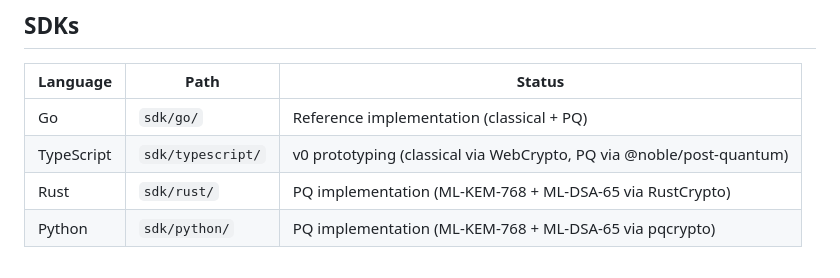
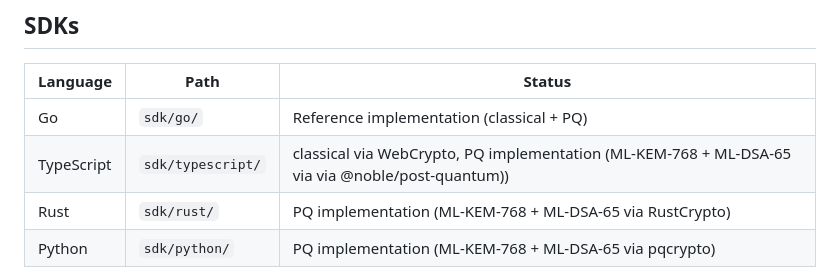
Before and after one commit to PeculiarVentures/cef, a Markdown page: README.md, the part around the change. Drawn GitHub-style.

```diff
--- a/README.md
+++ b/README.md
@@ -292,7 +292,7 @@ containers matching the spec is interoperable.
 | Language | Path | Status |
 |----------|------|--------|
 | Go | `sdk/go/` | Reference implementation (classical + PQ) |
-| TypeScript | `sdk/typescript/` | v0 prototyping (classical via WebCrypto, PQ via @noble/post-quantum) |
+| TypeScript | `sdk/typescript/` | classical via WebCrypto, PQ implementation (ML-KEM-768 + ML-DSA-65 via via @noble/post-quantum))|
 | Rust | `sdk/rust/` | PQ implementation (ML-KEM-768 + ML-DSA-65 via RustCrypto) |
 | Python | `sdk/python/` | PQ implementation (ML-KEM-768 + ML-DSA-65 via pqcrypto) |
 
```
